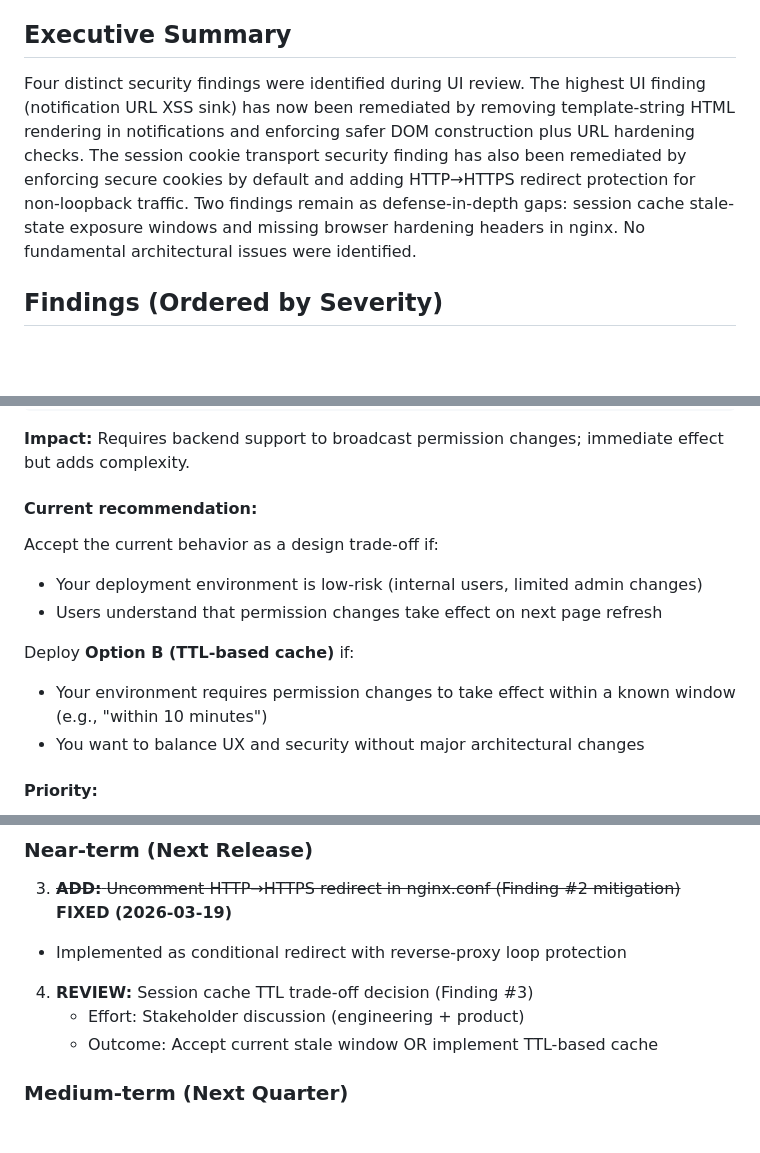
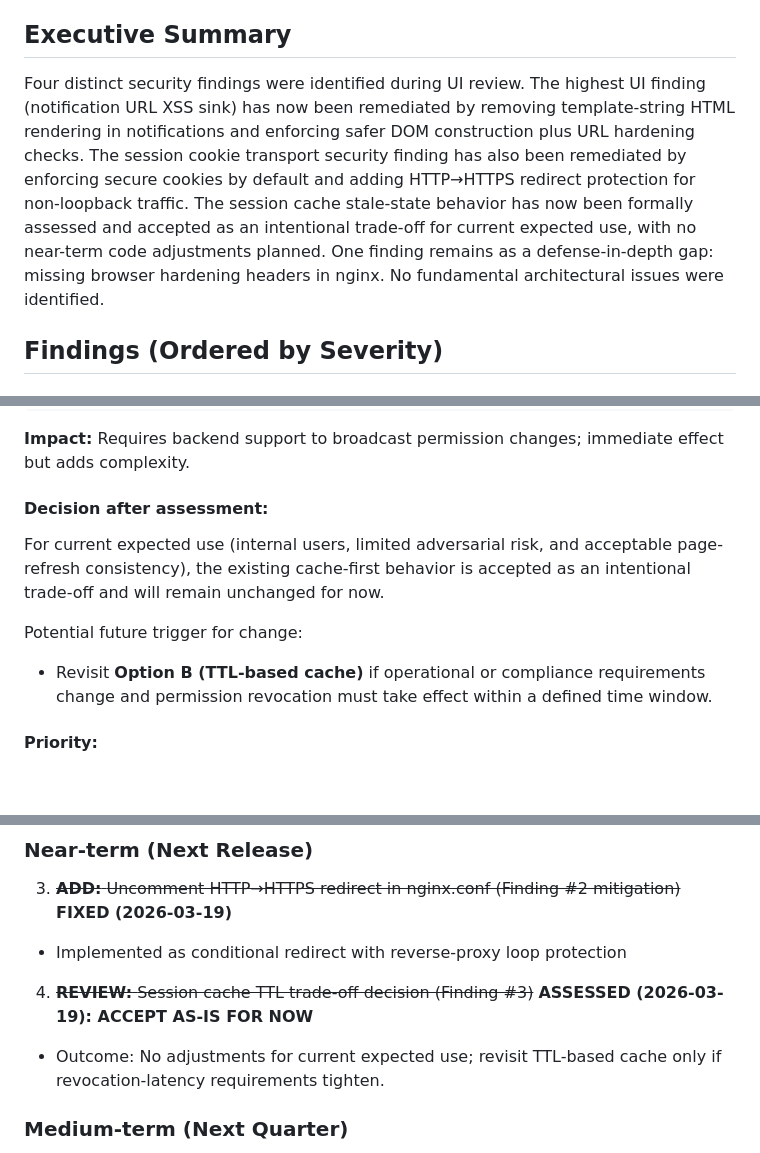
Before and after one commit to samcorky/aft, a Markdown page: UI security review.md, 3 parts joined by grey strips. Rendered like a GitHub page; blank space fills up the shorter version.

Commit message:
Refine executive summary and findings in UI security review, clarifying session cache trade-off and future considerations

````diff
--- a/UI security review.md
+++ b/UI security review.md
@@ -15,7 +15,7 @@ Work performed included:
 - Analysis of client-side permission caching and early-return optimizations.
 
 ## Executive Summary
-Four distinct security findings were identified during UI review. The highest UI finding (notification URL XSS sink) has now been remediated by removing template-string HTML rendering in notifications and enforcing safer DOM construction plus URL hardening checks. The session cookie transport security finding has also been remediated by enforcing secure cookies by default and adding HTTP→HTTPS redirect protection for non-loopback traffic. Two findings remain as defense-in-depth gaps: session cache stale-state exposure windows and missing browser hardening headers in nginx. No fundamental architectural issues were identified.
+Four distinct security findings were identified during UI review. The highest UI finding (notification URL XSS sink) has now been remediated by removing template-string HTML rendering in notifications and enforcing safer DOM construction plus URL hardening checks. The session cookie transport security finding has also been remediated by enforcing secure cookies by default and adding HTTP→HTTPS redirect protection for non-loopback traffic. The session cache stale-state behavior has now been formally assessed and accepted as an intentional trade-off for current expected use, with no near-term code adjustments planned. One finding remains as a defense-in-depth gap: missing browser hardening headers in nginx. No fundamental architectural issues were identified.
 
 ## Findings (Ordered by Severity)
 
@@ -242,14 +242,11 @@ socket.on('permission_updated', (data) => {
 ```
 **Impact:** Requires backend support to broadcast permission changes; immediate effect but adds complexity.
 
-#### Current recommendation:
-Accept the current behavior as a design trade-off if:
-- Your deployment environment is low-risk (internal users, limited admin changes)
-- Users understand that permission changes take effect on next page refresh
+#### Decision after assessment:
+For current expected use (internal users, limited adversarial risk, and acceptable page-refresh consistency), the existing cache-first behavior is accepted as an intentional trade-off and will remain unchanged for now.
 
-Deploy **Option B (TTL-based cache)** if:
-- Your environment requires permission changes to take effect within a known window (e.g., "within 10 minutes")
-- You want to balance UX and security without major architectural changes
+Potential future trigger for change:
+- Revisit **Option B (TTL-based cache)** if operational or compliance requirements change and permission revocation must take effect within a defined time window.
 
 #### Priority:
 **LOW** – The current behavior is acceptable for most deployments. Escalate to HIGH only if your deployment requires immediate permission revocation.
@@ -391,9 +388,8 @@ SESSION_COOKIE_SECURE = True         # ✓ Default enforces HTTPS-only cookie tr
 ### Near-term (Next Release)
 3. ~~**ADD:** Uncomment HTTP→HTTPS redirect in nginx.conf (Finding #2 mitigation)~~ **FIXED (2026-03-19)**
   - Implemented as conditional redirect with reverse-proxy loop protection
-4. **REVIEW:** Session cache TTL trade-off decision (Finding #3)
-   - Effort: Stakeholder discussion (engineering + product)
-   - Outcome: Accept current stale window OR implement TTL-based cache
+4. ~~**REVIEW:** Session cache TTL trade-off decision (Finding #3)~~ **ASSESSED (2026-03-19): ACCEPT AS-IS FOR NOW**
+  - Outcome: No adjustments for current expected use; revisit TTL-based cache only if revocation-latency requirements tighten.
 
 ### Medium-term (Next Quarter)
 5. **ADD:** Browser hardening headers to nginx (Finding #4)
````
Also changed, not shown: other parts of UI security review.md (+2 -2 lines).
